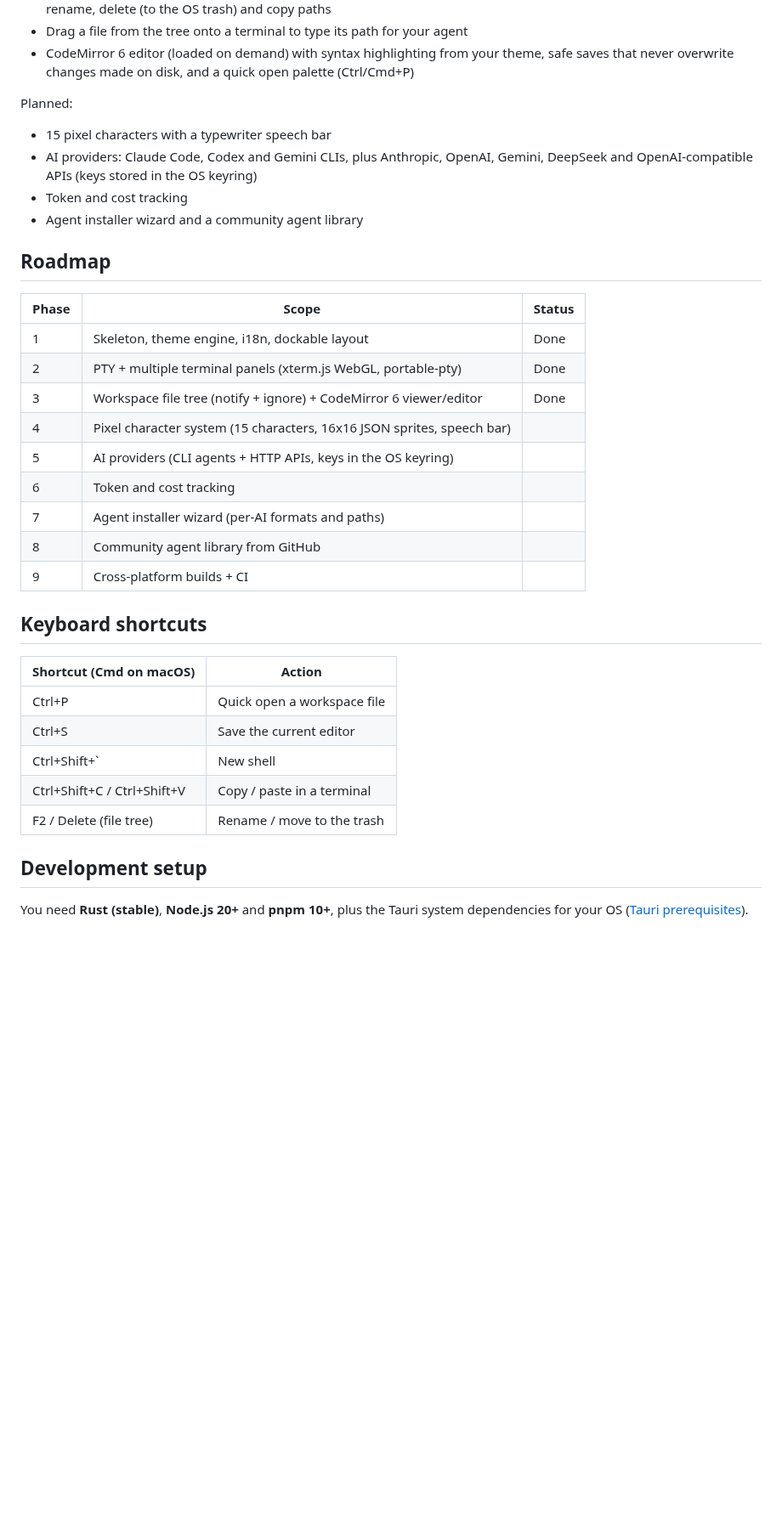
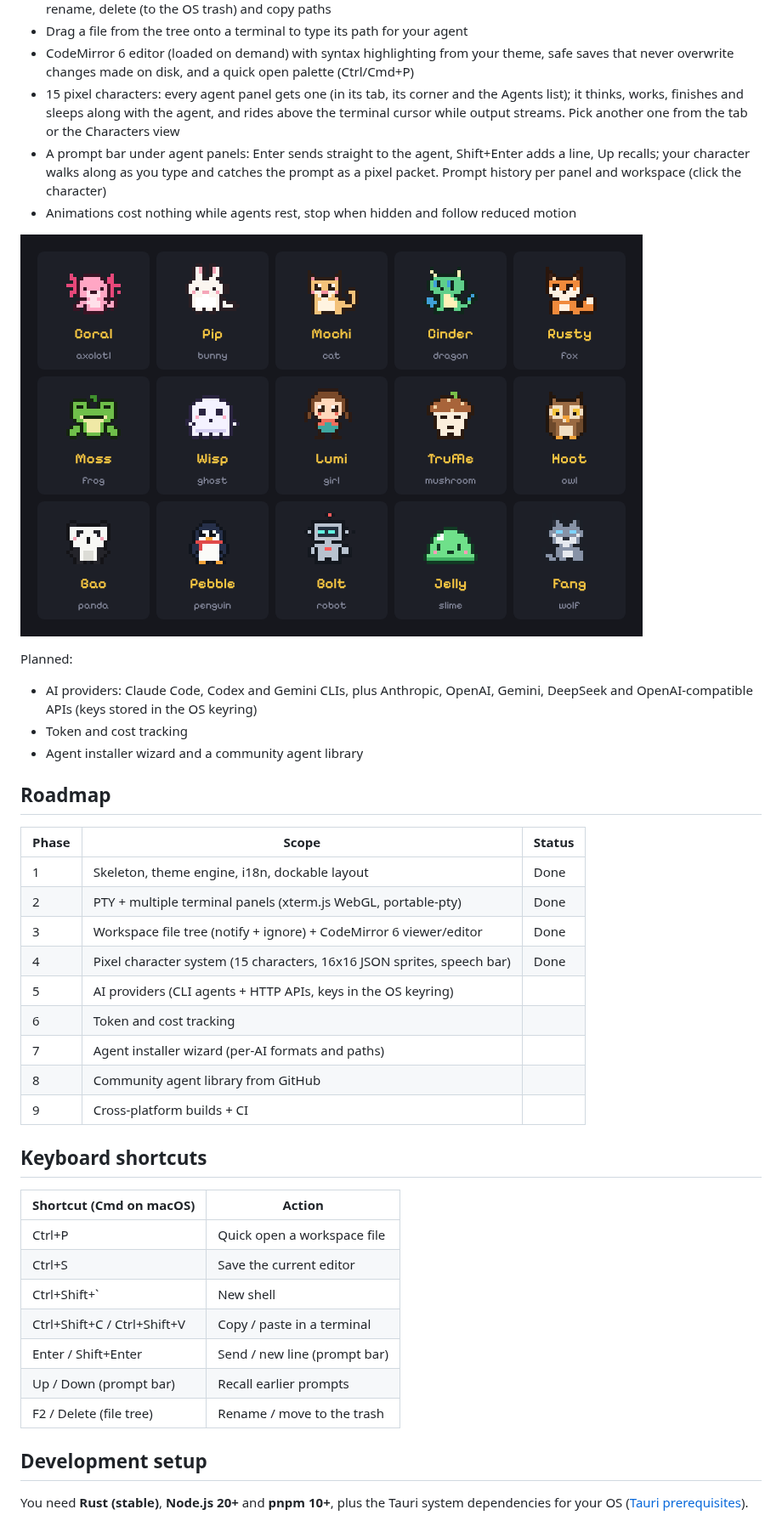
Before and after one commit to realrevi/agentflow, a Markdown page: README.md, the part around one of its changes. Shown at 85% size. Drawn GitHub-style; pictures changed too: docs/characters.png (added); blank space fills up the shorter version.

```diff
--- a/README.md
+++ b/README.md
@@ -36,10 +36,18 @@ Available now (phases 1–3):
 - Drag a file from the tree onto a terminal to type its path for your agent
 - CodeMirror 6 editor (loaded on demand) with syntax highlighting from your theme, safe saves
   that never overwrite changes made on disk, and a quick open palette (Ctrl/Cmd+P)
+- 15 pixel characters: every agent panel gets one (in its tab, its corner and the Agents list);
+  it thinks, works, finishes and sleeps along with the agent, and rides above the terminal
+  cursor while output streams. Pick another one from the tab or the Characters view
+- A prompt bar under agent panels: Enter sends straight to the agent, Shift+Enter adds a line,
+  Up recalls; your character walks along as you type and catches the prompt as a pixel packet.
+  Prompt history per panel and workspace (click the character)
+- Animations cost nothing while agents rest, stop when hidden and follow reduced motion
+
+![The 15 characters](docs/characters.png)
 
 Planned:
 
-- 15 pixel characters with a typewriter speech bar
 - AI providers: Claude Code, Codex and Gemini CLIs, plus Anthropic, OpenAI, Gemini, DeepSeek and
   OpenAI-compatible APIs (keys stored in the OS keyring)
 - Token and cost tracking
@@ -52,7 +60,7 @@ Planned:
 | 1     | Skeleton, theme engine, i18n, dockable layout                          | Done   |
 | 2     | PTY + multiple terminal panels (xterm.js WebGL, portable-pty)          | Done   |
 | 3     | Workspace file tree (notify + ignore) + CodeMirror 6 viewer/editor     | Done   |
-| 4     | Pixel character system (15 characters, 16x16 JSON sprites, speech bar) |        |
+| 4     | Pixel character system (15 characters, 16x16 JSON sprites, speech bar) | Done   |
 | 5     | AI providers (CLI agents + HTTP APIs, keys in the OS keyring)          |        |
 | 6     | Token and cost tracking                                                |        |
 | 7     | Agent installer wizard (per-AI formats and paths)                      |        |
@@ -61,13 +69,15 @@ Planned:
 
 ## Keyboard shortcuts
 
-| Shortcut (Cmd on macOS)     | Action                      |
-| --------------------------- | --------------------------- |
-| Ctrl+P                      | Quick open a workspace file |
-| Ctrl+S                      | Save the current editor     |
-| Ctrl+Shift+`                | New shell                   |
-| Ctrl+Shift+C / Ctrl+Shift+V | Copy / paste in a terminal  |
-| F2 / Delete (file tree)     | Rename / move to the trash  |
+| Shortcut (Cmd on macOS)     | Action                       |
+| --------------------------- | ---------------------------- |
+| Ctrl+P                      | Quick open a workspace file  |
+| Ctrl+S                      | Save the current editor      |
+| Ctrl+Shift+`                | New shell                    |
+| Ctrl+Shift+C / Ctrl+Shift+V | Copy / paste in a terminal   |
+| Enter / Shift+Enter         | Send / new line (prompt bar) |
+| Up / Down (prompt bar)      | Recall earlier prompts       |
+| F2 / Delete (file tree)     | Rename / move to the trash   |
 
 ## Development setup
 
```
Also changed, not shown: other parts of README.md (+5 -5 lines), CLAUDE.md (+36 -20 lines), docs/screenshot.png, 4 other files.
